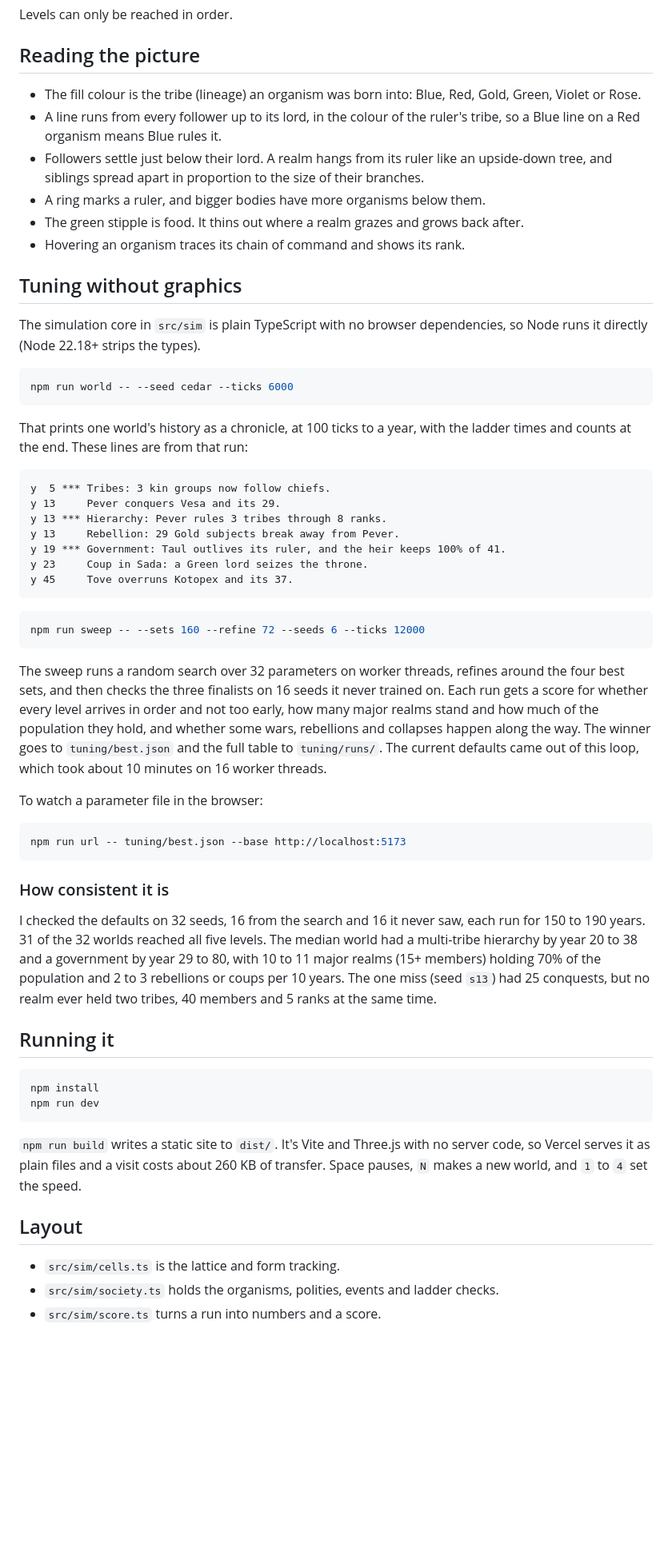
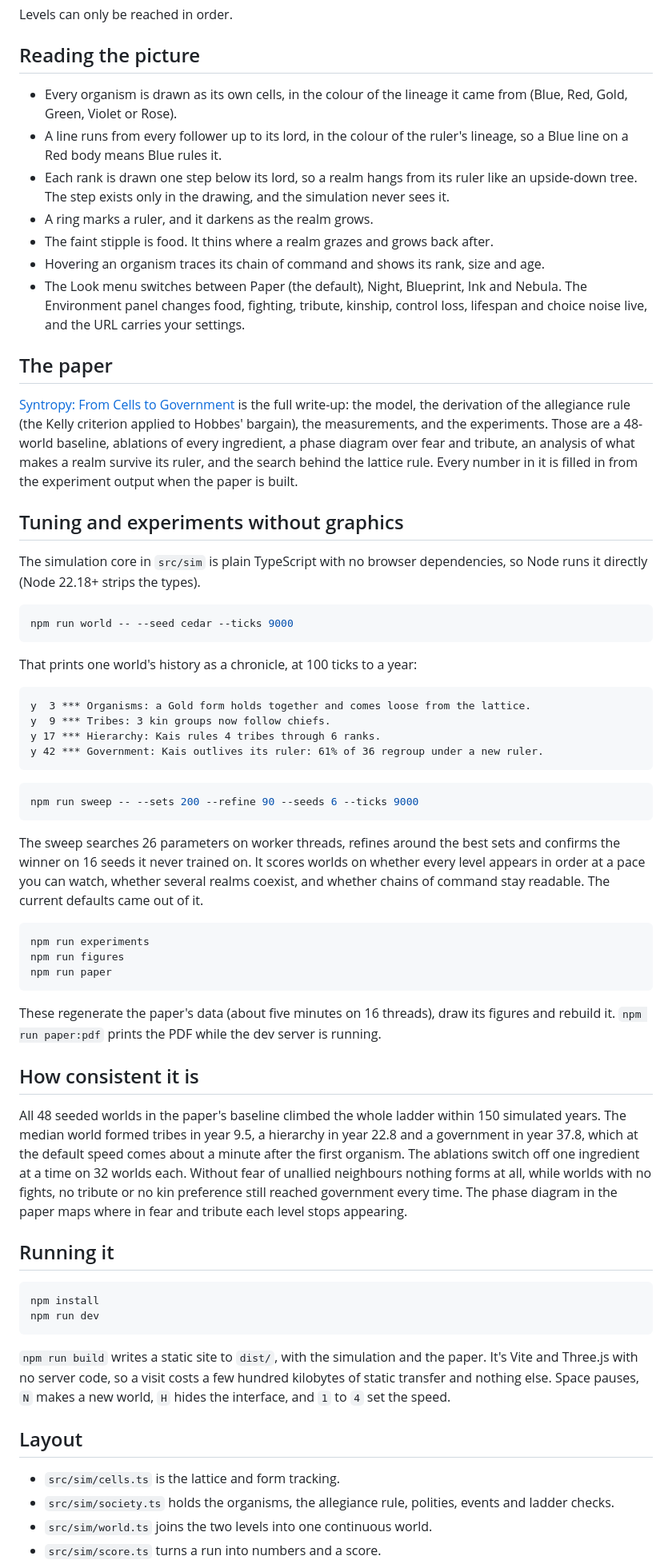
Before and after one commit to JoshW-dev/syntropy, a Markdown page: README.md, the part around one of its changes. Shown at 80% size. Rendered like a GitHub page; blank space fills up the shorter version.

````diff
--- a/README.md
+++ b/README.md
@@ -22,48 +24,52 @@ Levels can only be reached in order.
 
 ## Reading the picture
 
-- The fill colour is the tribe (lineage) an organism was born into: Blue, Red, Gold, Green, Violet or Rose.
-- A line runs from every follower up to its lord, in the colour of the ruler's tribe, so a Blue line on a Red organism means Blue rules it.
-- Followers settle just below their lord. A realm hangs from its ruler like an upside-down tree, and siblings spread apart in proportion to the size of their branches.
-- A ring marks a ruler, and bigger bodies have more organisms below them.
-- The green stipple is food. It thins out where a realm grazes and grows back after.
-- Hovering an organism traces its chain of command and shows its rank.
+- Every organism is drawn as its own cells, in the colour of the lineage it came from (Blue, Red, Gold, Green, Violet or Rose).
+- A line runs from every follower up to its lord, in the colour of the ruler's lineage, so a Blue line on a Red body means Blue rules it.
+- Each rank is drawn one step below its lord, so a realm hangs from its ruler like an upside-down tree. The step exists only in the drawing, and the simulation never sees it.
+- A ring marks a ruler, and it darkens as the realm grows.
+- The faint stipple is food. It thins where a realm grazes and grows back after.
+- Hovering an organism traces its chain of command and shows its rank, size and age.
+- The Look menu switches between Paper (the default), Night, Blueprint, Ink and Nebula. The Environment panel changes food, fighting, tribute, kinship, control loss, lifespan and choice noise live, and the URL carries your settings.
 
-## Tuning without graphics
+## The paper
+
+[Syntropy: From Cells to Government](https://syntropy-sim.vercel.app/paper/) is the full write-up: the model, the derivation of the allegiance rule (the Kelly criterion applied to Hobbes' bargain), the measurements, and the experiments. Those are a 48-world baseline, ablations of every ingredient, a phase diagram over fear and tribute, an analysis of what makes a realm survive its ruler, and the search behind the lattice rule. Every number in it is filled in from the experiment output when the paper is built.
+
+## Tuning and experiments without graphics
 
 The simulation core in `src/sim` is plain TypeScript with no browser dependencies, so Node runs it directly (Node 22.18+ strips the types).
 
 ```bash
-npm run world -- --seed cedar --ticks 6000
+npm run world -- --seed cedar --ticks 9000
 ```
 
-That prints one world's history as a chronicle, at 100 ticks to a year, with the ladder times and counts at the end. These lines are from that run:
+That prints one world's history as a chronicle, at 100 ticks to a year:
 
 ```
-y  5 *** Tribes: 3 kin groups now follow chiefs.
-y 13     Pever conquers Vesa and its 29.
-y 13 *** Hierarchy: Pever rules 3 tribes through 8 ranks.
-y 13     Rebellion: 29 Gold subjects break away from Pever.
-y 19 *** Government: Taul outlives its ruler, and the heir keeps 100% of 41.
-y 23     Coup in Sada: a Green lord seizes the throne.
-y 45     Tove overruns Kotopex and its 37.
+y  3 *** Organisms: a Gold form holds together and comes loose from the lattice.
+y  9 *** Tribes: 3 kin groups now follow chiefs.
+y 17 *** Hierarchy: Kais rules 4 tribes through 6 ranks.
+y 42 *** Government: Kais outlives its ruler: 61% of 36 regroup under a new ruler.
 ```
 
 ```bash
-npm run sweep -- --sets 160 --refine 72 --seeds 6 --ticks 12000
+npm run sweep -- --sets 200 --refine 90 --seeds 6 --ticks 9000
 ```
 
-The sweep runs a random search over 32 parameters on worker threads, refines around the four best sets, and then checks the three finalists on 16 seeds it never trained on. Each run gets a score for whether every level arrives in order and not too early, how many major realms stand and how much of the population they hold, and whether some wars, rebellions and collapses happen along the way. The winner goes to `tuning/best.json` and the full table to `tuning/runs/`. The current defaults came out of this loop, which took about 10 minutes on 16 worker threads.
-
-To watch a parameter file in the browser:
+The sweep searches 26 parameters on worker threads, refines around the best sets and confirms the winner on 16 seeds it never trained on. It scores worlds on whether every level appears in order at a pace you can watch, whether several realms coexist, and whether chains of command stay readable. The current defaults came out of it.
 
 ```bash
-npm run url -- tuning/best.json --base http://localhost:5173
+npm run experiments
+npm run figures
+npm run paper
 ```
 
-### How consistent it is
+These regenerate the paper's data (about five minutes on 16 threads), draw its figures and rebuild it. `npm run paper:pdf` prints the PDF while the dev server is running.
 
-I checked the defaults on 32 seeds, 16 from the search and 16 it never saw, each run for 150 to 190 years. 31 of the 32 worlds reached all five levels. The median world had a multi-tribe hierarchy by year 20 to 38 and a government by year 29 to 80, with 10 to 11 major realms (15+ members) holding 70% of the population and 2 to 3 rebellions or coups per 10 years. The one miss (seed `s13`) had 25 conquests, but no realm ever held two tribes, 40 members and 5 ranks at the same time.
+## How consistent it is
+
+All 48 seeded worlds in the paper's baseline climbed the whole ladder within 150 simulated years. The median world formed tribes in year 9.5, a hierarchy in year 22.8 and a government in year 37.8, which at the default speed comes about a minute after the first organism. The ablations switch off one ingredient at a time on 32 worlds each. Without fear of unallied neighbours nothing forms at all, while worlds with no fights, no tribute or no kin preference still reached government every time. The phase diagram in the paper maps where in fear and tribute each level stops appearing.
 
 ## Running it
 
@@ -72,10 +78,11 @@ npm install
 npm run dev
 ```
 
-`npm run build` writes a static site to `dist/`. It's Vite and Three.js with no server code, so Vercel serves it as plain files and a visit costs about 260 KB of transfer. Space pauses, `N` makes a new world, and `1` to `4` set the speed.
+`npm run build` writes a static site to `dist/`, with the simulation and the paper. It's Vite and Three.js with no server code, so a visit costs a few hundred kilobytes of static transfer and nothing else. Space pauses, `N` makes a new world, `H` hides the interface, and `1` to `4` set the speed.
 
 ## Layout
 
 - `src/sim/cells.ts` is the lattice and form tracking.
-- `src/sim/society.ts` holds the organisms, polities, events and ladder checks.
+- `src/sim/society.ts` holds the organisms, the allegiance rule, polities, events and ladder checks.
+- `src/sim/world.ts` joins the two levels into one continuous world.
 - `src/sim/score.ts` turns a run into numbers and a score.
````
Also changed, not shown: other parts of README.md (+17 -14 lines), docs/hero.png, public/og.png.
